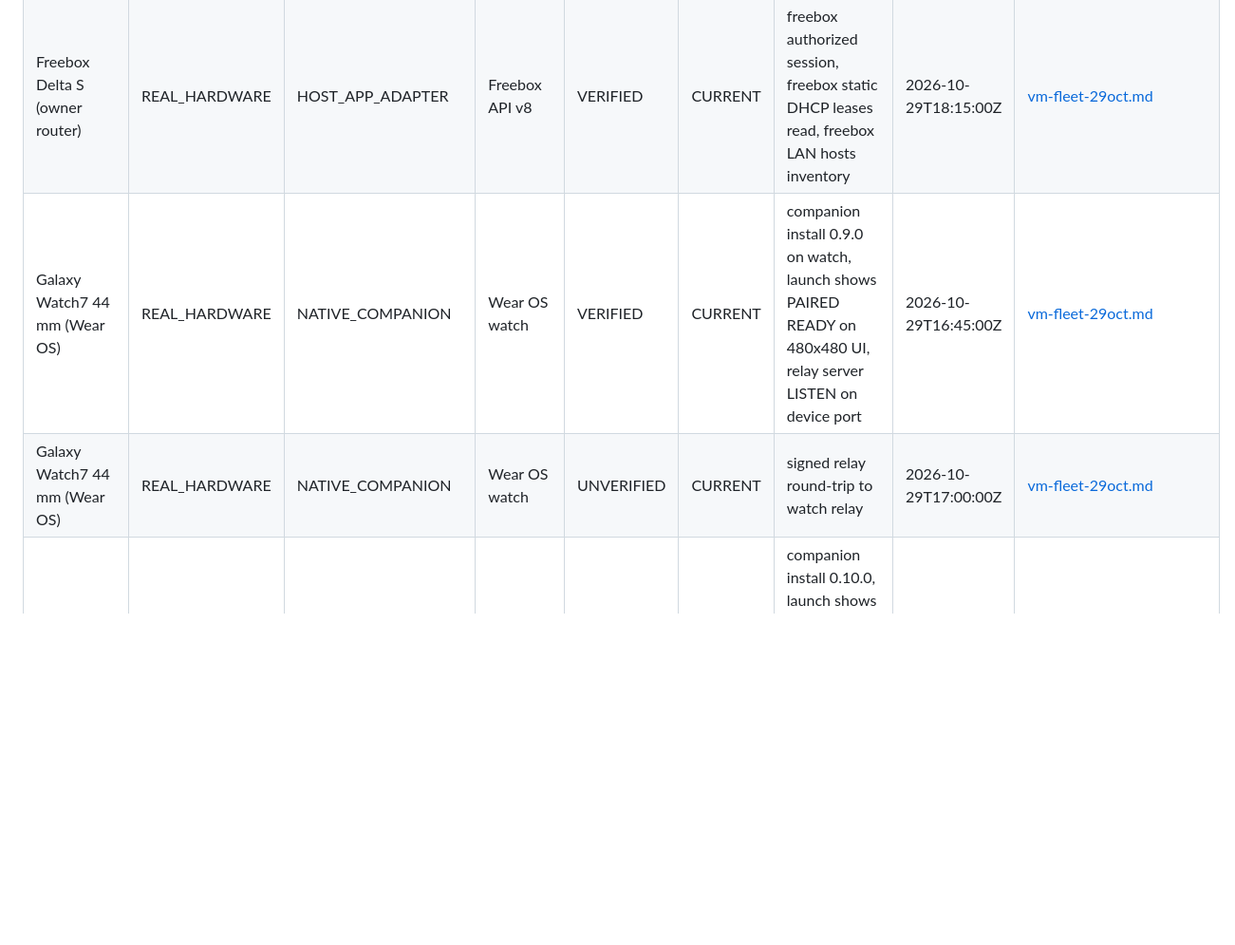
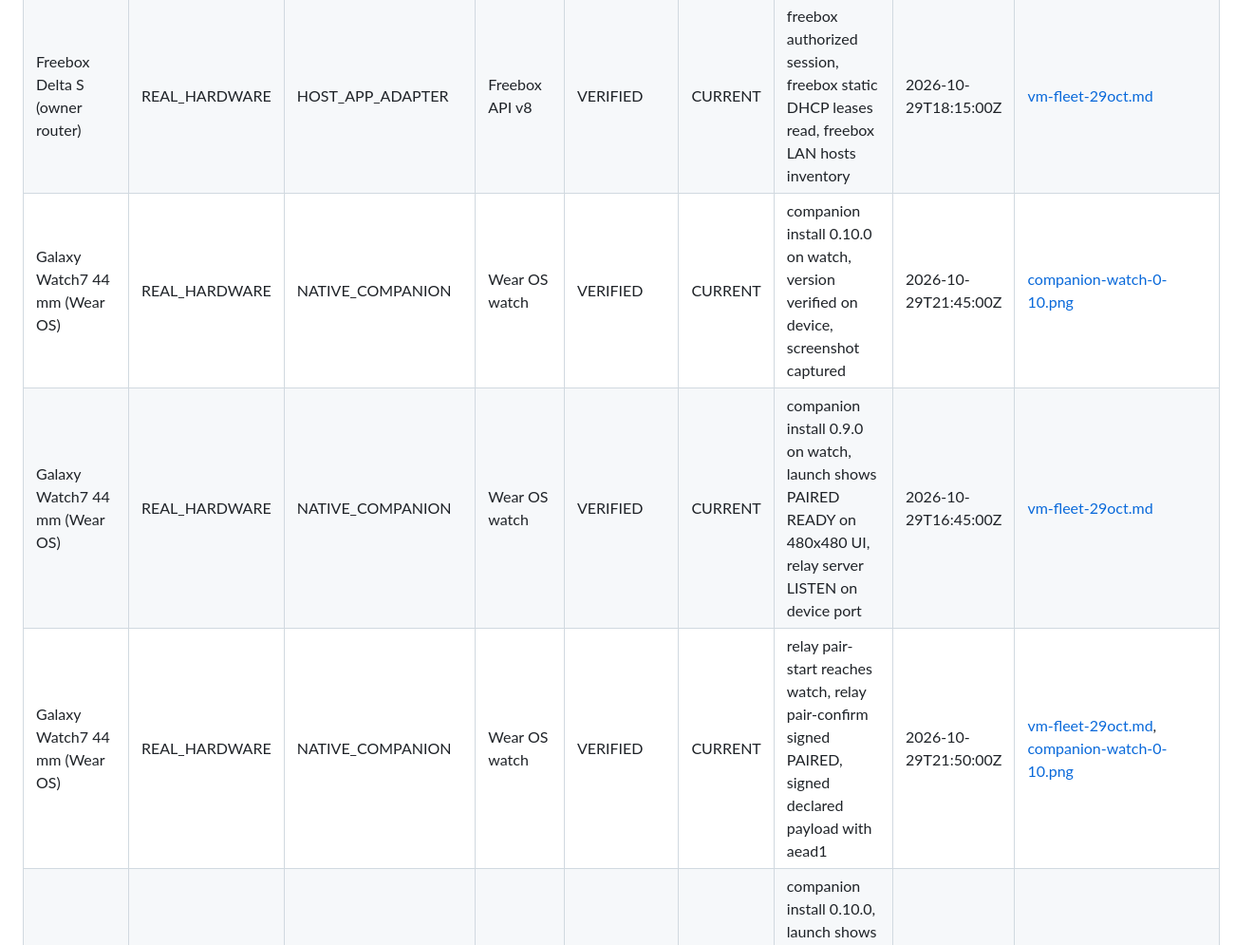
Before and after one commit to toskaman/openbridge, a Markdown page: docs/HARDWARE_TEST_MATRIX.md, the part around the change. Shown: that part at 95% size. Rendered like a GitHub page; blank space fills up the shorter version.

```diff
--- a/docs/HARDWARE_TEST_MATRIX.md
+++ b/docs/HARDWARE_TEST_MATRIX.md
@@ -11,8 +11,9 @@
 | Debian 13 VM (first guest) | FULL_GUEST_OS | PROTOCOL_ENDPOINT | QEMU x86_64 guest | VERIFIED | CURRENT | agent handshake mutual PSK, agent sys.ping, agent sys.diag, agent exec.run uname | 2026-10-29T17:00:00Z | [vm-fleet-29oct.md](evidence/vm-fleet-29oct.md) |
 | Debian 13 VM (second guest) | FULL_GUEST_OS | PROTOCOL_ENDPOINT | QEMU x86_64 guest | VERIFIED | CURRENT | agent handshake mutual PSK, agent sys.ping, agent sys.diag, agent exec.run uname | 2026-10-29T17:05:00Z | [vm-fleet-29oct.md](evidence/vm-fleet-29oct.md) |
 | Freebox Delta S (owner router) | REAL_HARDWARE | HOST_APP_ADAPTER | Freebox API v8 | VERIFIED | CURRENT | freebox authorized session, freebox static DHCP leases read, freebox LAN hosts inventory | 2026-10-29T18:15:00Z | [vm-fleet-29oct.md](evidence/vm-fleet-29oct.md) |
+| Galaxy Watch7 44 mm (Wear OS) | REAL_HARDWARE | NATIVE_COMPANION | Wear OS watch | VERIFIED | CURRENT | companion install 0.10.0 on watch, version verified on device, screenshot captured | 2026-10-29T21:45:00Z | [companion-watch-0-10.png](jury/screens/companion-watch-0-10.png) |
 | Galaxy Watch7 44 mm (Wear OS) | REAL_HARDWARE | NATIVE_COMPANION | Wear OS watch | VERIFIED | CURRENT | companion install 0.9.0 on watch, launch shows PAIRED READY on 480x480 UI, relay server LISTEN on device port | 2026-10-29T16:45:00Z | [vm-fleet-29oct.md](evidence/vm-fleet-29oct.md) |
-| Galaxy Watch7 44 mm (Wear OS) | REAL_HARDWARE | NATIVE_COMPANION | Wear OS watch | UNVERIFIED | CURRENT | signed relay round-trip to watch relay | 2026-10-29T17:00:00Z | [vm-fleet-29oct.md](evidence/vm-fleet-29oct.md) |
+| Galaxy Watch7 44 mm (Wear OS) | REAL_HARDWARE | NATIVE_COMPANION | Wear OS watch | VERIFIED | CURRENT | relay pair-start reaches watch, relay pair-confirm signed PAIRED, signed declared payload with aead1 | 2026-10-29T21:50:00Z | [vm-fleet-29oct.md](evidence/vm-fleet-29oct.md), [companion-watch-0-10.png](jury/screens/companion-watch-0-10.png) |
 | Owner Android TV (Android 10) | REAL_HARDWARE | NATIVE_COMPANION | Android TV | VERIFIED | CURRENT | companion install 0.10.0, launch shows PAIRED READY, re-pair after server reload, flag reported false on signed get_status | 2026-10-29T18:00:00Z | [COMPANION_0_10_0.md](release/COMPANION_0_10_0.md), [vm-fleet-29oct.md](evidence/vm-fleet-29oct.md) |
 | Owner phone (rugged model, Android 13) | REAL_HARDWARE | NATIVE_COMPANION | Android phone | VERIFIED | CURRENT | companion install 0.10.0, full-control button shows warning popup, allow sets standing consent flag, revoke clears flag instantly, cancel leaves flag off, flag reported on signed get_status | 2026-10-29T17:45:00Z | [COMPANION_0_10_0.md](release/COMPANION_0_10_0.md), [companion-0-10-phone-main.png](jury/screens/companion-0-10-phone-main.png), [companion-0-10-full-control-popup.png](jury/screens/companion-0-10-full-control-popup.png) |
 | Second PC (Windows 11, Intel i5-12600H) | REAL_HARDWARE | HOST_APP_ADAPTER | Windows PC agent v4 | VERIFIED | CURRENT | agent remote exec whoami, agent staged upload with integrity verify, agent binary swap to fixed build, agent remote hash matches fresh sha, agent single CONNECTED log after mutual auth | 2026-10-29T18:05:00Z | [vm-fleet-29oct.md](evidence/vm-fleet-29oct.md) |
```
Also changed, not shown: README.md (+4 -0 lines), docs/jury/screens/companion-watch-0-10.png (added), 1 other file.
